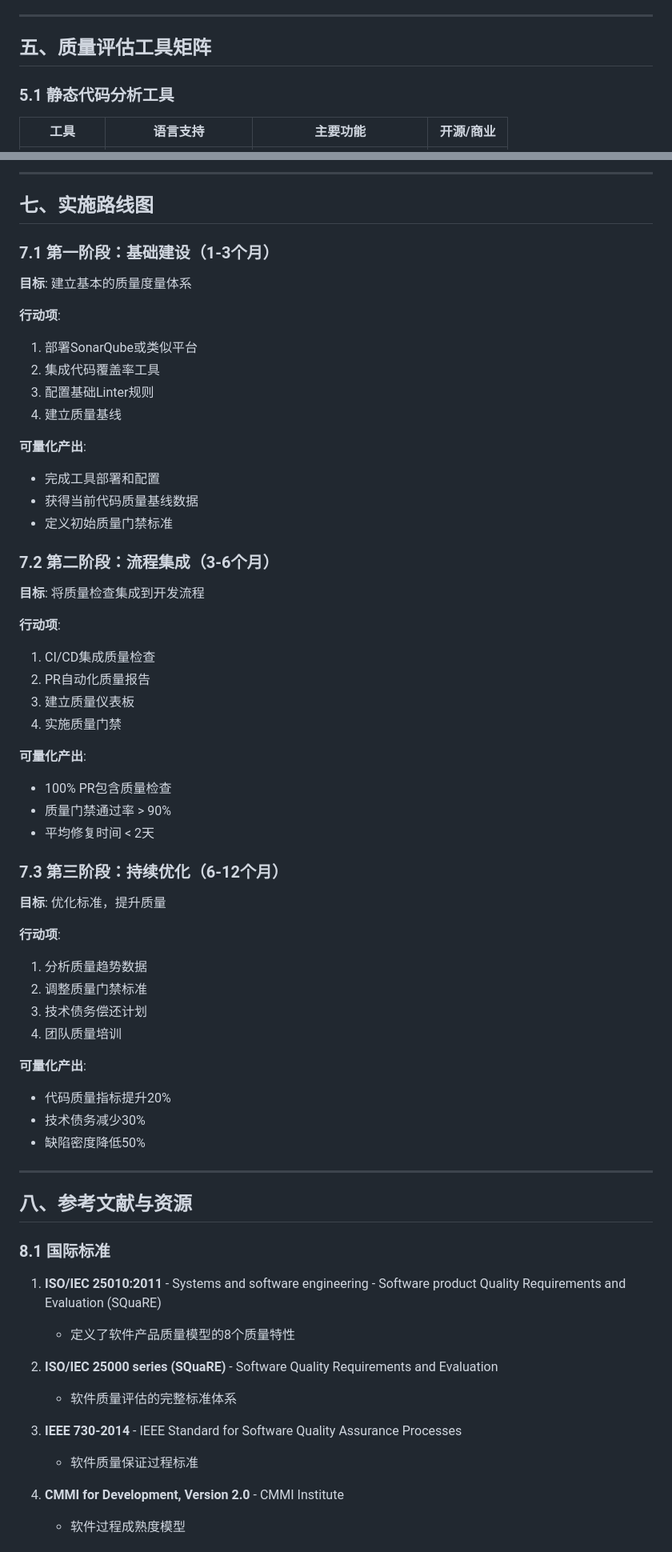
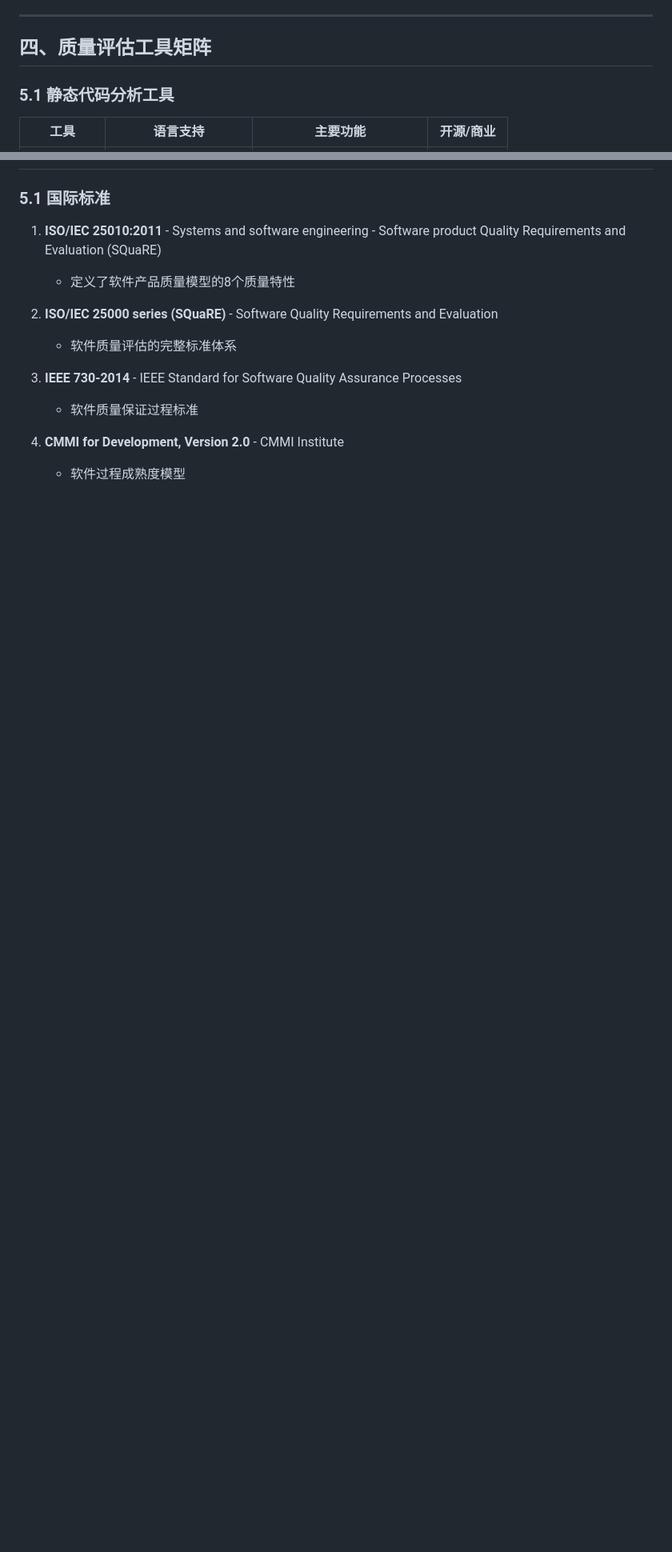
Before and after one commit to 1719930244/templog, a Markdown page: 代码质量评估调研报告.md, 2 parts joined by grey strips. Shown at 80% size. GitHub-like rendering; blank space fills up the shorter version.

```diff
--- a/代码质量评估调研报告.md
+++ b/代码质量评估调研报告.md
@@ -290,7 +233,7 @@
 
 ---
 
-## 五、质量评估工具矩阵
+## 四、质量评估工具矩阵
 
 ### 5.1 静态代码分析工具
 
@@ -432,57 +309,4 @@ quality_gates:
----
-
-## 七、实施路线图
-
-### 7.1 第一阶段：基础建设（1-3个月）
-
-**目标**: 建立基本的质量度量体系
-
-**行动项**:
-1. 部署SonarQube或类似平台
-2. 集成代码覆盖率工具
-3. 配置基础Linter规则
-4. 建立质量基线
-
-**可量化产出**:
-- 完成工具部署和配置
-- 获得当前代码质量基线数据
-- 定义初始质量门禁标准
-
-### 7.2 第二阶段：流程集成（3-6个月）
-
-**目标**: 将质量检查集成到开发流程
-
-**行动项**:
-1. CI/CD集成质量检查
-2. PR自动化质量报告
-3. 建立质量仪表板
-4. 实施质量门禁
-
-**可量化产出**:
-- 100% PR包含质量检查
-- 质量门禁通过率 > 90%
-- 平均修复时间 < 2天
-
-### 7.3 第三阶段：持续优化（6-12个月）
-
-**目标**: 优化标准，提升质量
-
-**行动项**:
-1. 分析质量趋势数据
-2. 调整质量门禁标准
-3. 技术债务偿还计划
-4. 团队质量培训
-
-**可量化产出**:
-- 代码质量指标提升20%
-- 技术债务减少30%
-- 缺陷密度降低50%
-
----
-
-## 八、参考文献与资源
-
-### 8.1 国际标准
+### 5.1 国际标准
 
 1. **ISO/IEC 25010:2011** - Systems and software engineering - Software product Quality Requirements and Evaluation (SQuaRE)
    - 定义了软件产品质量模型的8个质量特性
```
Also changed, not shown: other parts of 代码质量评估调研报告.md (+17 -140 lines).
